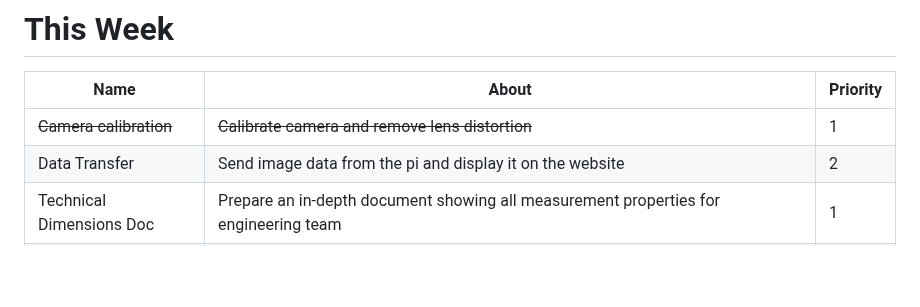
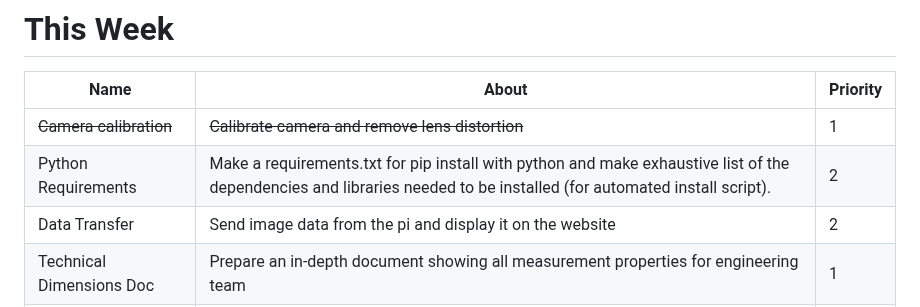
Before and after one commit to Dave-21/UPHDAS, a Markdown page: .github/ISSUE_TEMPLATE/task.md, the part around the change. GitHub-like rendering; blank space fills up the shorter version.

```diff
--- a/.github/ISSUE_TEMPLATE/task.md
+++ b/.github/ISSUE_TEMPLATE/task.md
@@ -3,6 +3,7 @@
 | Name                        | About                                                                                                                                         | Priority |
 | --------------------------- | --------------------------------------------------------------------------------------------------------------------------------------------- | -------- |
 | ~~Camera calibration~~          | ~~Calibrate camera and remove lens distortion~~                                                                                  | 1        |
+| Python Requirements               | Make a requirements.txt for pip install with python and make exhaustive list of the dependencies and libraries needed to be installed (for automated install script).                                                                                     | 2        |
 | Data Transfer               | Send image data from the pi and display it on the website                                                                                     | 2        |
 | Technical Dimensions Doc    | Prepare an in-depth document showing all measurement properties for engineering team                                                          | 1        |
 | Pi 5 Case                   | Find a slim case with fan and good heatsink for Pi 5                                                                                          | 2        |
```
